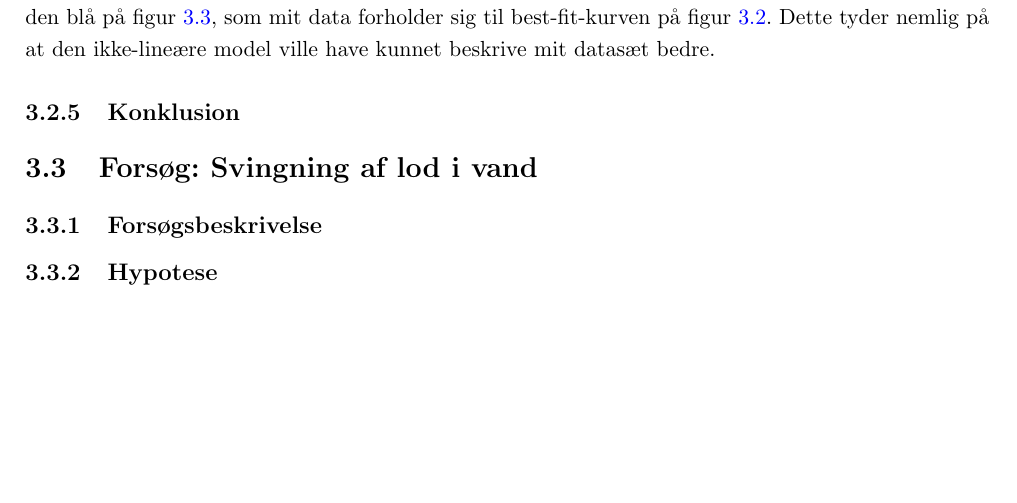
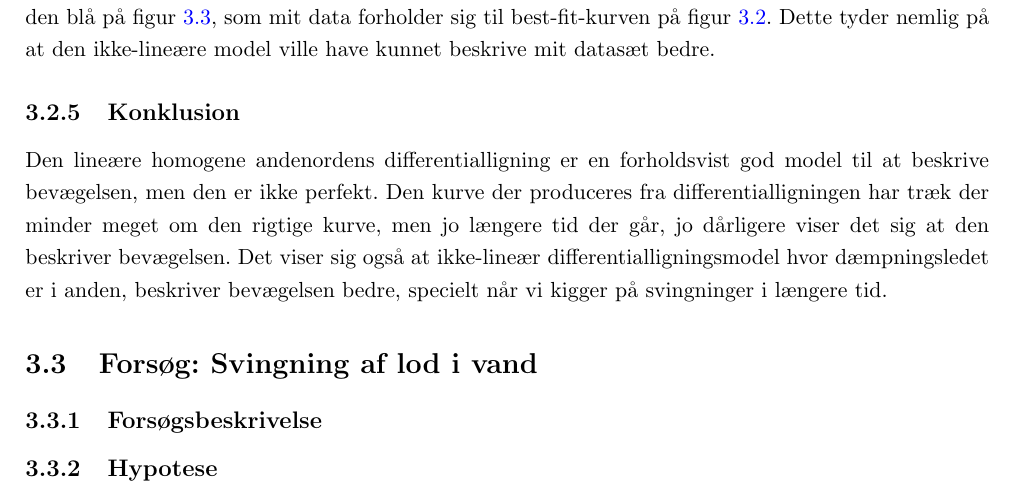
Before and after one commit to mikkelbjoern/SRP---Den-harmoniske-svingning, a LaTeX book (main.tex, which reads Kapitel3/Eksperiment2.tex): part of page 20 of 23, cut so that both start at the same text, the shorter picture padded with empty space. Compiled offline with pdfLaTeX.

Commit message:
Konklusion til exp2

```diff
--- a/Kapitel3/Eksperiment2.tex
+++ b/Kapitel3/Eksperiment2.tex
@@ -126,3 +126,6 @@ Dette tyder nemlig på at den ikke-lineære model ville have kunnet beskrive mit
 
 
 \subsection{Konklusion}
+Den lineære homogene andenordens differentialligning er en forholdsvist god model til at beskrive bevægelsen, men den er ikke perfekt.
+Den kurve der produceres fra differentialligningen har træk der minder meget om den rigtige kurve, men jo længere tid der går, jo dårligere viser det sig at den beskriver bevægelsen.
+Det viser sig også at ikke-lineær differentialligningsmodel hvor dæmpningsledet er i anden, beskriver bevægelsen bedre, specielt når vi kigger på svingninger i længere tid.
```
